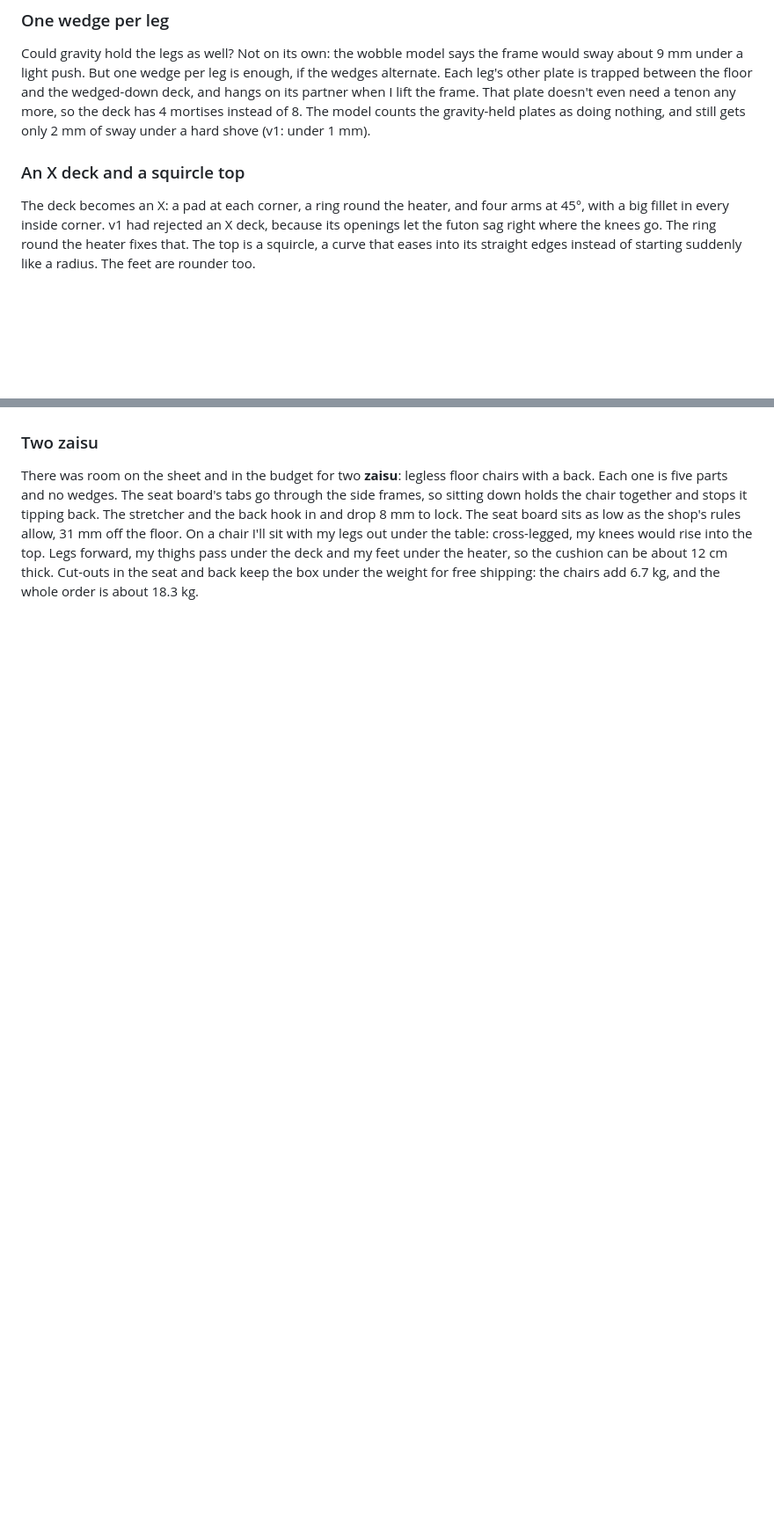
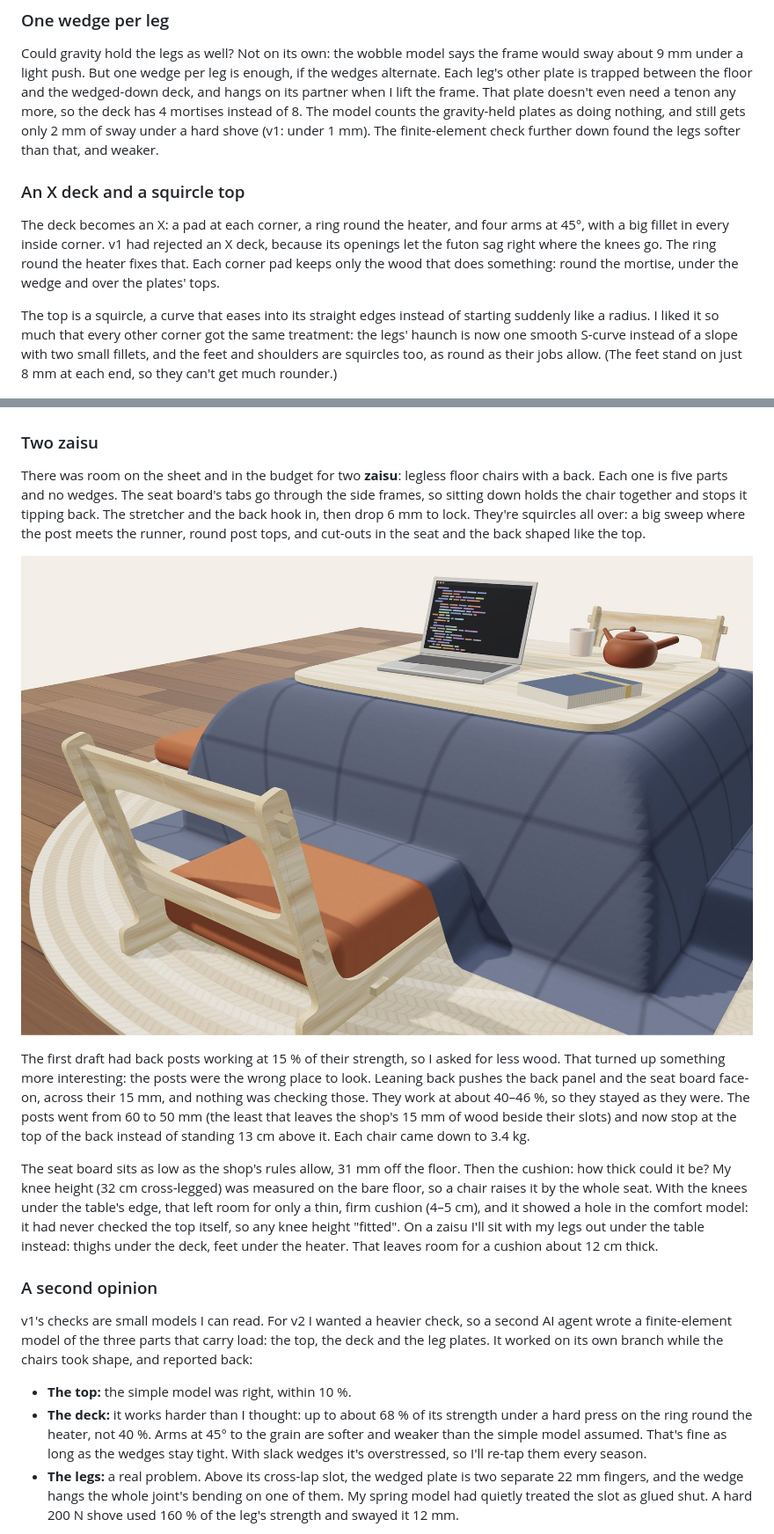
Before and after one commit to cv/kotatsu, a Markdown page: README.md, 2 parts joined by grey strips. Shown at 88% size. GitHub-like rendering; pictures changed too: docs/img/v2-zaisu.jpg (added); blank space fills up the shorter version.

Commit message:
README: the Version 2 chapter catches up (squircles, zaisu, FEA, heat maps)
Squircles everywhere, the zaisu (and how slimming the posts showed the back and seat were the parts
to check, and how the cushion question turned up the knee model's blind spot), the second agent's
finite-element check (top fine, deck harder than thought, legs weak until 70 mm) and the heat maps
(with the clipping lesson). Two pictures from the 3-D view and the parts figure redrawn; the table
of numbers updated; Home points at it.

```diff
--- a/README.md
+++ b/README.md
@@ -335,14 +335,20 @@ Could gravity hold the legs as well? Not on its own: the wobble model says the f
 plate is trapped between the floor and the wedged-down deck, and hangs on its partner when I lift the
 frame. That plate doesn't even need a tenon any more, so the deck has 4 mortises instead of 8. The
 model counts the gravity-held plates as doing nothing, and still gets only 2 mm of sway under a hard
-shove (v1: under 1 mm).
+shove (v1: under 1 mm). The finite-element check further down found the legs softer than that, and
+weaker.
 
 ### An X deck and a squircle top
 
 The deck becomes an X: a pad at each corner, a ring round the heater, and four arms at 45°, with a big
 fillet in every inside corner. v1 had rejected an X deck, because its openings let the futon sag right
-where the knees go. The ring round the heater fixes that. The top is a squircle, a curve that eases into
-its straight edges instead of starting suddenly like a radius. The feet are rounder too.
+where the knees go. The ring round the heater fixes that. Each corner pad keeps only the wood that
+does something: round the mortise, under the wedge and over the plates' tops.
+
+The top is a squircle, a curve that eases into its straight edges instead of starting suddenly like a
+radius. I liked it so much that every other corner got the same treatment: the legs' haunch is now one
+smooth S-curve instead of a slope with two small fillets, and the feet and shoulders are squircles too,
+as round as their jobs allow. (The feet stand on just 8 mm at each end, so they can't get much rounder.)
 
 ![v1's cut parts above v2's, to the same scale: the square top becomes a squircle, the H deck an X with the heater's hole in the middle, the B leg plates lose their tenons, the cheeks lose their tabs, and the wedges go from 14 to 6](docs/img/v2-parts.png)
 
@@ -350,8 +356,39 @@ its straight edges instead of starting suddenly like a radius. The feet are roun
 
 There was room on the sheet and in the budget for two **zaisu**: legless floor chairs with a back. Each one
 is five parts and no wedges. The seat board's tabs go through the side frames, so sitting down holds
-the chair together and stops it tipping back. The stretcher and the back hook in and drop 8 mm to lock.
-The seat board sits as low as the shop's rules allow, 31 mm off the floor. On a chair I'll sit with my
-legs out under the table: cross-legged, my knees would rise into the top. Legs forward, my thighs pass
-under the deck and my feet under the heater, so the cushion can be about 12 cm thick. Cut-outs in the seat and back keep the box under the weight for
-free shipping: the chairs add 6.7 kg, and the whole order is about 18.3 kg.
+the chair together and stops it tipping back. The stretcher and the back hook in, then drop 6 mm to lock.
+They're squircles all over: a big sweep where the post meets the runner, round post tops, and cut-outs
+in the seat and the back shaped like the top.
+
+![The 3-D view: two zaisu on the long sides of the kotatsu, each with its cushion, the futon draped over the frame and the top on it](docs/img/v2-zaisu.jpg)
+
+The first draft had back posts working at 15 % of their strength, so I asked for less wood. That turned
+up something more interesting: the posts were the wrong place to look. Leaning back pushes the back
+panel and the seat board face-on, across their 15 mm, and nothing was checking those. They work at
+about 40–46 %, so they stayed as they were. The posts went from 60 to 50 mm (the least that leaves the
+shop's 15 mm of wood beside their slots) and now stop at the top of the back instead of standing 13 cm
+above it. Each chair came down to 3.4 kg.
+
+The seat board sits as low as the shop's rules allow, 31 mm off the floor. Then the cushion: how thick
+could it be? My knee height (32 cm cross-legged) was measured on the bare floor, so a chair raises it by
+the whole seat. With the knees under the table's edge, that left room for only a thin, firm cushion (4–5 cm), and
+it showed a hole in the comfort model: it had never checked the top itself, so any knee height
+"fitted". On a zaisu I'll sit with my legs out under the table instead: thighs under the deck, feet
+under the heater. That leaves room for a cushion about 12 cm thick.
+
+### A second opinion
+
+v1's checks are small models I can read. For v2 I wanted a heavier check, so a second AI agent wrote
+a finite-element model of the three parts that carry load: the top, the deck and the leg plates. It
+worked on its own branch while the chairs took shape, and reported back:
+
+- **The top:** the simple model was right, within 10 %.
+- **The deck:** it works harder than I thought: up to about 68 % of its strength under a hard press on
+  the ring round the heater, not 40 %. Arms at 45° to the grain are softer and weaker than the simple model assumed.
+  That's fine as long as the wedges stay tight. With slack wedges it's overstressed, so I'll re-tap them
+  every season.
+- **The legs:** a real problem. Above its cross-lap slot, the wedged plate is two separate 22 mm
+  fingers, and the wedge hangs the whole joint's bending on one of them. My spring model had quietly
+  treated the slot as glued shut. A hard 200 N shove used 160 % of the leg's strength and swayed it
+  12 mm.
+
```
Also changed, not shown: other parts of README.md (+26 -4 lines), docs/img/v2-fea.jpg (added), docs/img/v2-parts.png.
